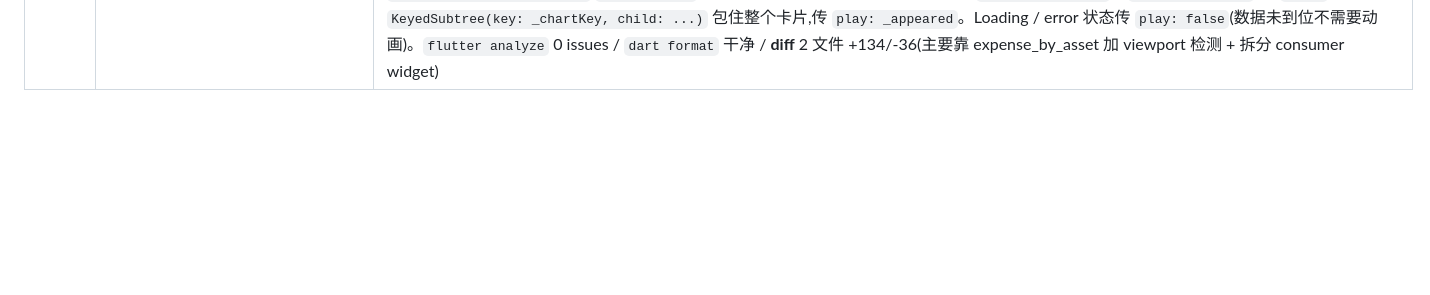
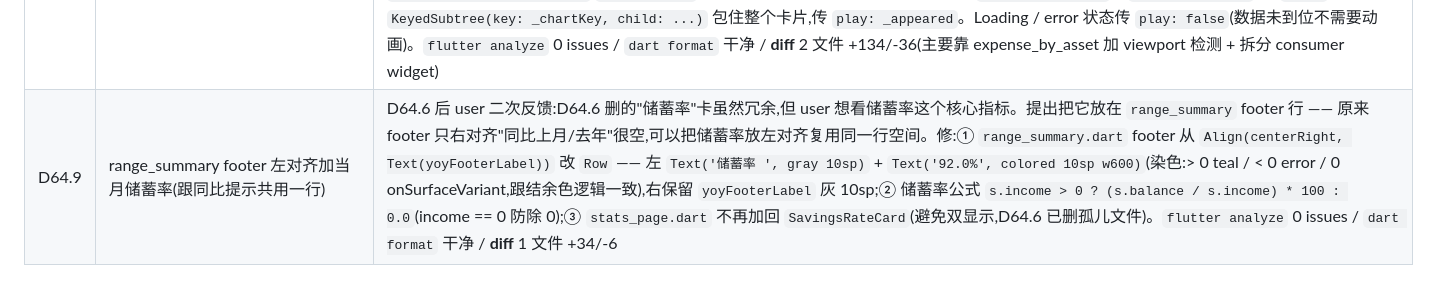
Before and after one commit to Chenjinteng/gridly, a Markdown page: docs/DEV.md, the part around the change. GitHub-like rendering; blank space fills up the shorter version.

Commit message:
docs: 归档 D64.9 range_summary footer 左对齐加当月储蓄率

```diff
--- a/docs/DEV.md
+++ b/docs/DEV.md
@@ -125,3 +125,4 @@ gridly/
 | D64.5 | maxY + niceInterval 算法下沉到共享 AnimatedBarChart | D64 UAT 反馈 2 个新柱状图(`category_compare` 本月 vs 上月 / `weekday_expense` 周几支出)有 2 个 bug:① Y 轴顶部 maxY label 跟 0 重叠(显示"8,000.85" / "11,050.35" 之类的小数 label);② 横坐标显示不全(类别对比 6 个类只显示 3 个)。根因分析:`category_compare` / `weekday_expense` 用的是 `maxY = maxVal * 1.15`(非整数倍 maxY),niceInterval 算自 `maxY`;`monthly_trend` 用的是 `maxY = (maxVal / niceInterval).ceil() * niceInterval`(整数倍),`_pickNiceInterval(maxVal)`。fl_chart 在 maxY 位置额外画一个 label(非整数倍时是 maxY 实际值,带小数),跟顶部 tick label 挤压重叠。修:把 `maxY` + `niceInterval` 算法下沉到共享 `AnimatedBarChart`(`lib/core/widgets/charts/animated_bar_chart.dart`),业务 widget 只传 `maxVal`(实际最大柱值),内部按整数倍规则算出 `maxY = (maxVal / _niceInterval).ceil() * _niceInterval`(跟 monthly_trend 同款),消除 fl_chart 在 maxY 位置额外画的小数 label。3 个 stats widget 去掉本地 `_pickNiceInterval` / `_niceInterval` / `_pow10` helper(原来 category_compare / weekday_expense 各有自己一份错的算法)。顺手把 `bottomTitles.reservedSize` 从 14 提到 18,留够 2 字中文 category label(原 14 太紧,部分 label 被 fl_chart skip → 横坐标显示不全)。**diff**:4 文件 +67/-85 行(净减 18 行,共用算法 + helper 删除)。`flutter analyze` 0 issues / `dart format` 干净 |
 | D64.6 | 报表去储蓄率卡 + 支付账户按 index 取固定 6 色 palette | D64.5 后 user UAT 反馈 2 个 UX 问题:① 储蓄率卡(显示结余 / 收入 * 100%)跟 RangeSummary(显示收入 / 支出 / 结余)重复,user:"储蓄率这个其实就是结余吧,我认为在开头的收支小卡片已经包含了,可以先不要";② 支付账户圆环 3 个账户(花呗 / 招行 / 支付宝)颜色全绿看不出区别,user:"支付账号这里的颜色得做个区分,不然不好看,随机颜色也行"(根因:`expenseByAssetProvider` 用 asset.color,user 创建 3 个账户时都选了绿色)。修:① 从 `stats_page.dart` expense 视角移除 `SavingsRateCard` 调用 + 删除孤儿文件 `lib/features/stats/ui/widgets/savings_rate_card.dart`(D63 加的卡,D64.3 应用 ChartCard,用户决定先不展示);② `expense_by_asset.dart` 定义 `_palette`(teal / orange / blue / pink / purple / cyan 6 色,复用 AppBrand / AppStatus / AppCategory 已有 token),items 直接 map 不用 `buildPieChartItems`(其 colorOf typedef 没有 index 参数,不支持按位取色),按 `i % _palette.length` 取色,>6 个账户时循环。`flutter analyze` 0 issues / `dart format` 干净 / **diff** 3 文件 +28/-150 行(主要靠删 savings_rate_card.dart -130 行) |
 | D64.7 | 支付账户恢复 viewport-aware 圆环动画(跟本月预算对齐) | D64.6 后 user UAT 反馈"好像支付账号的动画不是滚动到了才加载的"。根因:D63.1 加的 viewport-aware 逻辑在 D64.2 抽 `PieChartCard` 时丢了 —— `PieChartCard` 默认传 `AnimatedPieChart(play: true)`,圆环动画 initState 后立即 forward,user 滚动到支付账户卡时动画已播完。修法跟 `BudgetOverviewChart` 同样式:① `PieChartCard` 新加 `play` 参数(默认 true 保持向后兼容,`category_pie` 立即播不变),透传给 `AnimatedPieChart`;② `ExpenseByAssetChart` 从 `ConsumerWidget` 改 `ConsumerStatefulWidget`,加 `_appeared` flag + `GlobalKey _chartKey` + `ScrollPosition? _scrollPos`,`initState` 里 `addPostFrameCallback` 拿 `Scrollable.maybeOf(context)?.position` + `addListener(_checkInView)`,`_checkInView` 检测 widget 任意部分进入 viewport 后 `_appeared = true` + `setState(() {})`;③ `build` 用 `KeyedSubtree(key: _chartKey, child: ...)` 包住整个卡片,传 `play: _appeared`。Loading / error 状态传 `play: false`(数据未到位不需要动画)。`flutter analyze` 0 issues / `dart format` 干净 / **diff** 2 文件 +134/-36(主要靠 expense_by_asset 加 viewport 检测 + 拆分 consumer widget) |
+| D64.9 | range_summary footer 左对齐加当月储蓄率(跟同比提示共用一行) | D64.6 后 user 二次反馈:D64.6 删的"储蓄率"卡虽然冗余,但 user 想看储蓄率这个核心指标。提出把它放在 `range_summary` footer 行 —— 原来 footer 只右对齐"同比上月/去年"很空,可以把储蓄率放左对齐复用同一行空间。修:① `range_summary.dart` footer 从 `Align(centerRight, Text(yoyFooterLabel))` 改 `Row` —— 左 `Text('储蓄率 ', gray 10sp)` + `Text('92.0%', colored 10sp w600)`(染色:> 0 teal / < 0 error / 0 onSurfaceVariant,跟结余色逻辑一致),右保留 `yoyFooterLabel` 灰 10sp;② 储蓄率公式 `s.income > 0 ? (s.balance / s.income) * 100 : 0.0`(income == 0 防除 0);③ `stats_page.dart` 不再加回 `SavingsRateCard`(避免双显示,D64.6 已删孤儿文件)。`flutter analyze` 0 issues / `dart format` 干净 / **diff** 1 文件 +34/-6 |
```
Also changed, not shown: docs/ROADMAP.md (+1 -1 lines).
